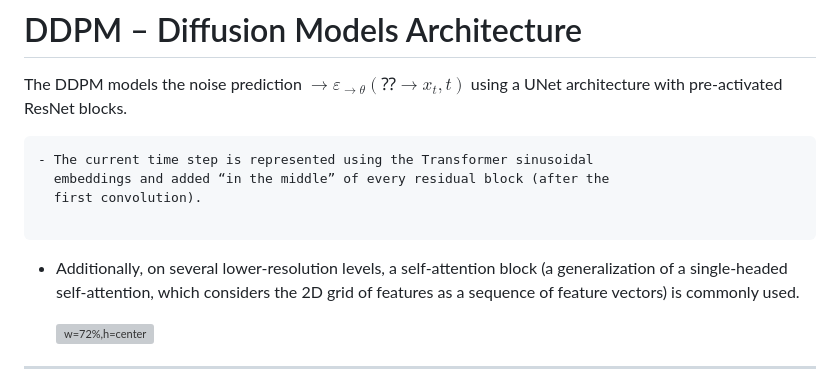
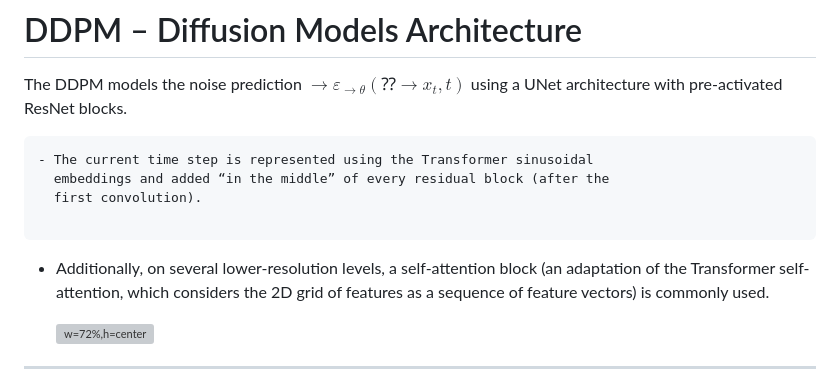
Before and after one commit to ufal/npfl114, a Markdown page: slides/13/13.md, the part around the change. Drawn GitHub-style; grey boxes are pictures that could not be loaded.

Commit message:
The self-attention in diffusion models can be multi-headed.

```diff
--- a/slides/13/13.md
+++ b/slides/13/13.md
@@ -611,7 +611,7 @@ architecture with pre-activated ResNet blocks.
 
 ~~~
 - Additionally, on several lower-resolution levels, a self-attention
-  block (a generalization of a single-headed self-attention, which considers
+  block (an adaptation of the Transformer self-attention, which considers
   the 2D grid of features as a sequence of feature vectors) is commonly used.
 
   ![w=72%,h=center](sagan.png)
```
